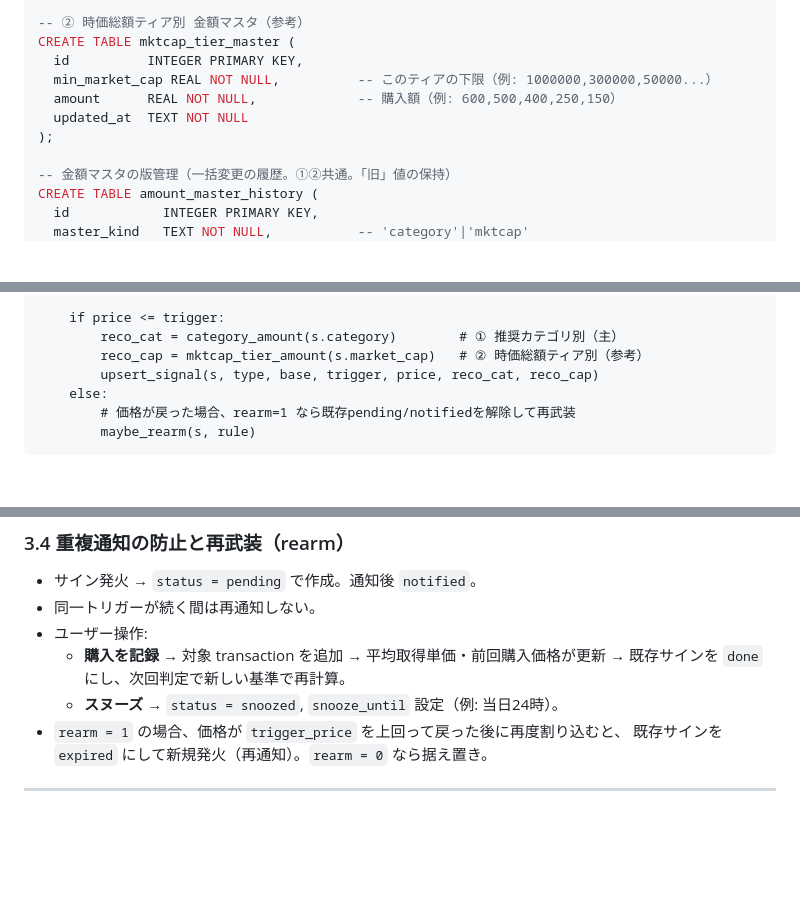
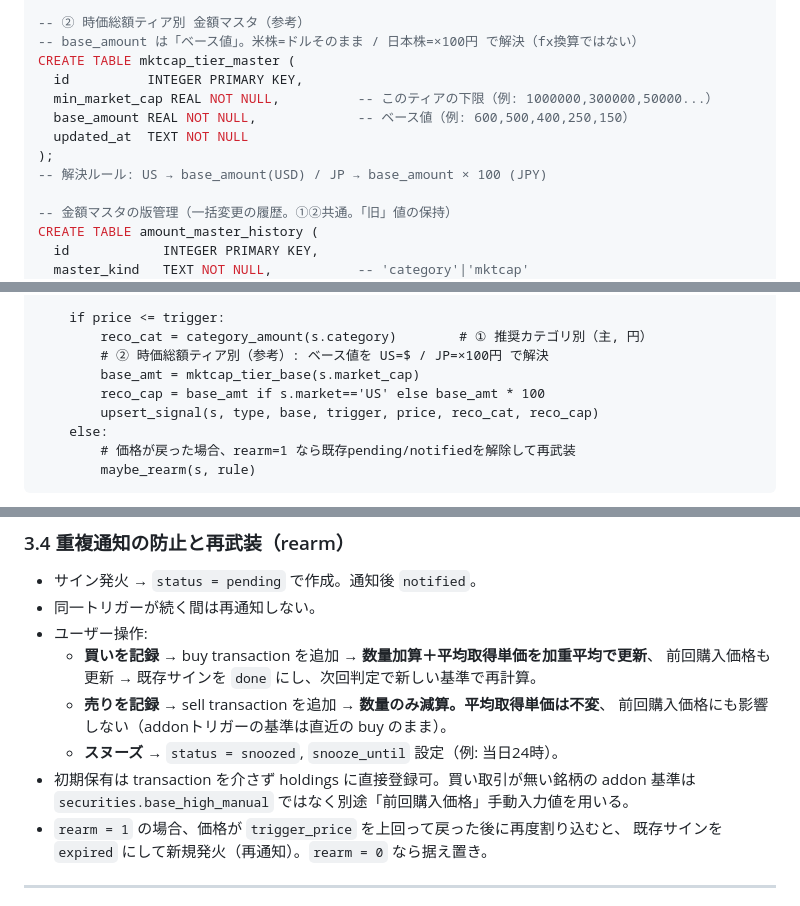
Before and after one commit to ziqebPmH473/securities-manager, a Markdown page: DESIGN.md, 3 parts joined by grey strips. GitHub-like rendering; blank space fills up the shorter version.

```diff
--- a/DESIGN.md
+++ b/DESIGN.md
@@ -150,12 +150,14 @@ CREATE TABLE category_amount_master (
 );
 
 -- ② 時価総額ティア別 金額マスタ（参考）
+-- base_amount は「ベース値」。米株=ドルそのまま / 日本株=×100円 で解決（fx換算ではない）
 CREATE TABLE mktcap_tier_master (
   id          INTEGER PRIMARY KEY,
   min_market_cap REAL NOT NULL,          -- このティアの下限（例: 1000000,300000,50000...）
-  amount      REAL NOT NULL,             -- 購入額（例: 600,500,400,250,150）
+  base_amount REAL NOT NULL,             -- ベース値（例: 600,500,400,250,150）
   updated_at  TEXT NOT NULL
 );
+-- 解決ルール: US → base_amount(USD) / JP → base_amount × 100 (JPY)
 
 -- 金額マスタの版管理（一括変更の履歴。①②共通。「旧」値の保持）
 CREATE TABLE amount_master_history (
@@ -267,8 +269,10 @@ for each enabled holding h:
         type = 'addon'
 
     if price <= trigger:
-        reco_cat = category_amount(s.category)        # ① 推奨カテゴリ別（主）
-        reco_cap = mktcap_tier_amount(s.market_cap)   # ② 時価総額ティア別（参考）
+        reco_cat = category_amount(s.category)        # ① 推奨カテゴリ別（主, 円）
+        # ② 時価総額ティア別（参考）: ベース値を US=$ / JP=×100円 で解決
+        base_amt = mktcap_tier_base(s.market_cap)
+        reco_cap = base_amt if s.market=='US' else base_amt * 100
         upsert_signal(s, type, base, trigger, price, reco_cat, reco_cap)
     else:
         # 価格が戻った場合、rearm=1 なら既存pending/notifiedを解除して再武装
@@ -291,9 +295,13 @@ distance = price / trigger_price - 1                          # 参考値
 - サイン発火 → `status = pending` で作成。通知後 `notified`。
 - 同一トリガーが続く間は再通知しない。
 - ユーザー操作:
-  - **購入を記録** → 対象 transaction を追加 → 平均取得単価・前回購入価格が更新 →
-    既存サインを `done` にし、次回判定で新しい基準で再計算。
+  - **買いを記録** → buy transaction を追加 → **数量加算＋平均取得単価を加重平均で更新**、
+    前回購入価格も更新 → 既存サインを `done` にし、次回判定で新しい基準で再計算。
+  - **売りを記録** → sell transaction を追加 → **数量のみ減算。平均取得単価は不変**、
+    前回購入価格にも影響しない（addonトリガーの基準は直近の buy のまま）。
   - **スヌーズ** → `status = snoozed`, `snooze_until` 設定（例: 当日24時）。
+- 初期保有は transaction を介さず holdings に直接登録可。買い取引が無い銘柄の addon 基準は
+  `securities.base_high_manual` ではなく別途「前回購入価格」手動入力値を用いる。
 - `rearm = 1` の場合、価格が `trigger_price` を上回って戻った後に再度割り込むと、
   既存サインを `expired` にして新規発火（再通知）。`rearm = 0` なら据え置き。
 
```
Also changed, not shown: other parts of DESIGN.md (+30 -13 lines), REQUIREMENTS.md (+41 -15 lines).
